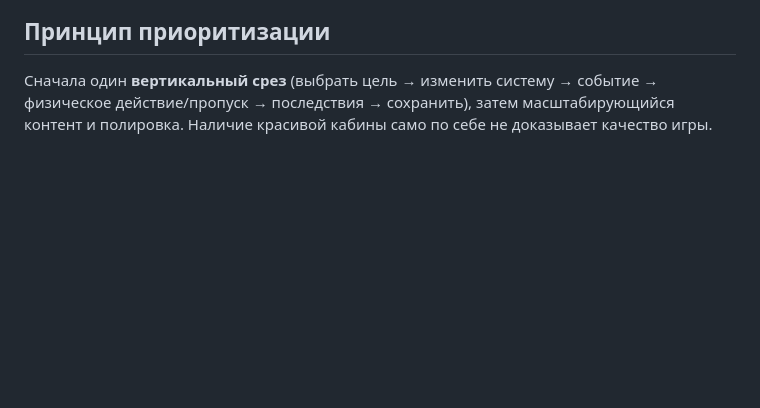
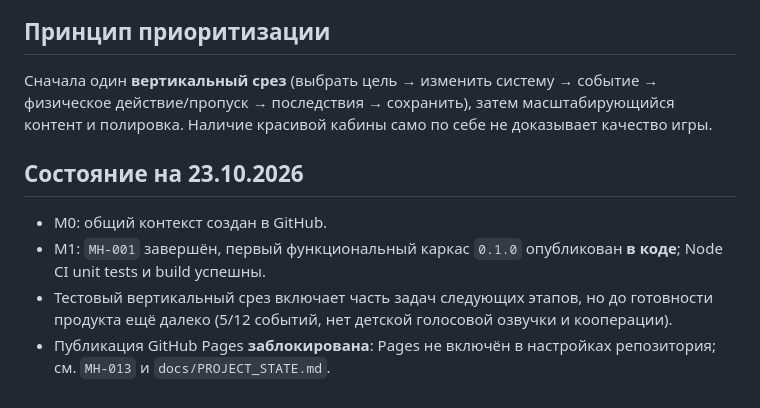
Before and after one commit to Hosttik/mission_hero, a Markdown page: docs/ROADMAP.md, the part around the change. GitHub-like rendering; blank space fills up the shorter version.

Commit message:
docs: record v0.1.0 implementation and Pages setup blocker in docs/ROADMAP.md

```diff
--- a/docs/ROADMAP.md
+++ b/docs/ROADMAP.md
@@ -40,3 +40,10 @@
 ## Принцип приоритизации
 
 Сначала один **вертикальный срез** (выбрать цель → изменить систему → событие → физическое действие/пропуск → последствия → сохранить), затем масштабирующийся контент и полировка. Наличие красивой кабины само по себе не доказывает качество игры.
+
+## Состояние на 23.10.2026
+
+- M0: общий контекст создан в GitHub.
+- M1: `MH-001` завершён, первый функциональный каркас `0.1.0` опубликован **в коде**; Node CI unit tests и build успешны.
+- Тестовый вертикальный срез включает часть задач следующих этапов, но до готовности продукта ещё далеко (5/12 событий, нет детской голосовой озвучки и кооперации).
+- Публикация GitHub Pages **заблокирована**: Pages не включён в настройках репозитория; см. `MH-013` и `docs/PROJECT_STATE.md`.
```
